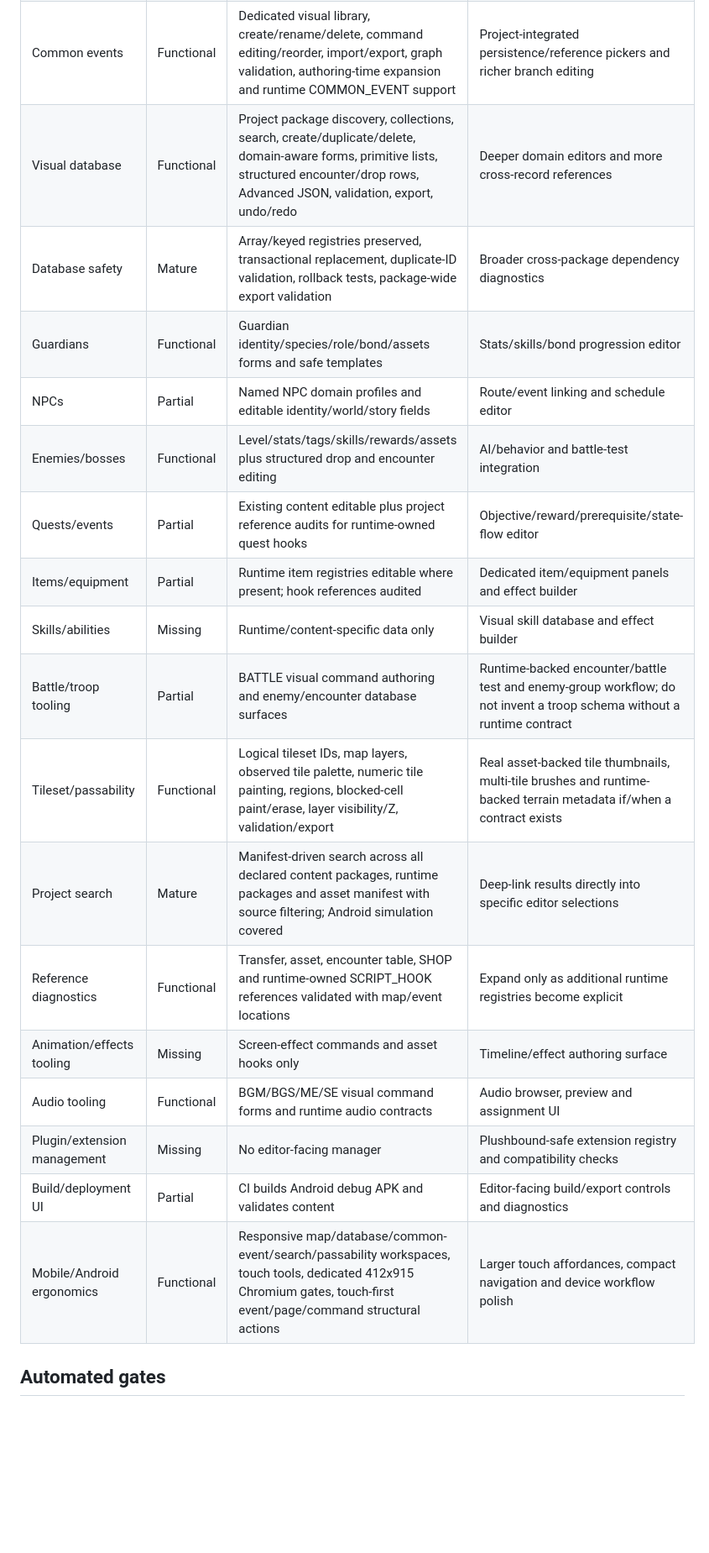
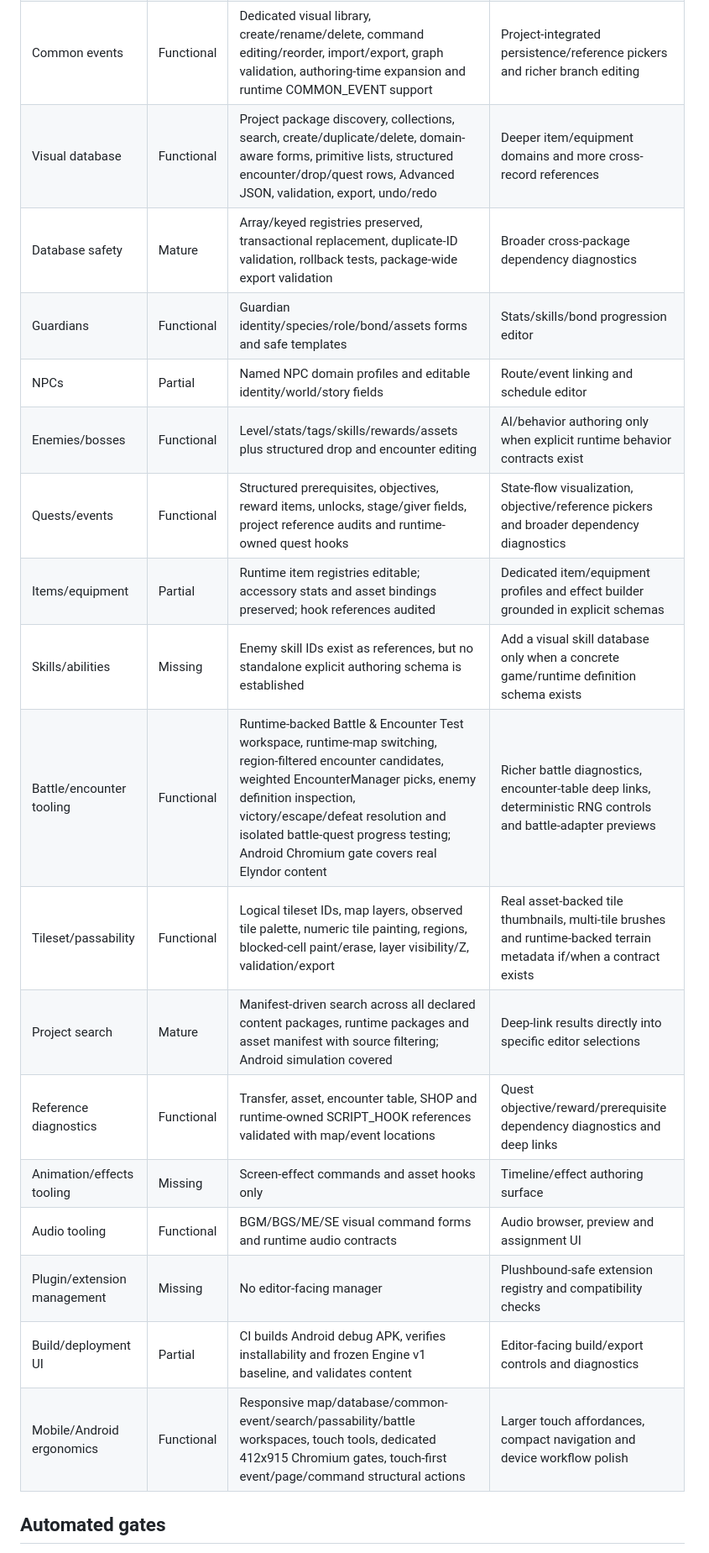
Before and after one commit to nobleknights015-maker/Plushbound-Legends-mobile, a Markdown page: docs/PLUSHBOUND_EDITOR_MV_PARITY_TRACKER.md, the part around one of its changes. Shown at 84% size. Drawn GitHub-style; blank space fills up the shorter version.

Commit message:
Advance battle and quest authoring parity tracker

```diff
--- a/docs/PLUSHBOUND_EDITOR_MV_PARITY_TRACKER.md
+++ b/docs/PLUSHBOUND_EDITOR_MV_PARITY_TRACKER.md
@@ -24,23 +24,23 @@ Target: mature RPG Maker MV-class authoring capability adapted to Plushbound Leg
 | Event pages | Mature | Pages, triggers, conditions, summaries, safe preservation, undo/redo, duplicate/reorder/delete with last-page protection | Rich visual condition builder and condition reference pickers |
 | Event commands | Mature | Full Engine v1 registry exposed; rich visual forms; command copy/paste/duplicate/reorder/delete; unknown future commands preserved and protected from destructive deletion | Branch/choice structure visualization and richer reference pickers |
 | Common events | Functional | Dedicated visual library, create/rename/delete, command editing/reorder, import/export, graph validation, authoring-time expansion and runtime COMMON_EVENT support | Project-integrated persistence/reference pickers and richer branch editing |
-| Visual database | Functional | Project package discovery, collections, search, create/duplicate/delete, domain-aware forms, primitive lists, structured encounter/drop rows, Advanced JSON, validation, export, undo/redo | Deeper domain editors and more cross-record references |
+| Visual database | Functional | Project package discovery, collections, search, create/duplicate/delete, domain-aware forms, primitive lists, structured encounter/drop/quest rows, Advanced JSON, validation, export, undo/redo | Deeper item/equipment domains and more cross-record references |
 | Database safety | Mature | Array/keyed registries preserved, transactional replacement, duplicate-ID validation, rollback tests, package-wide export validation | Broader cross-package dependency diagnostics |
 | Guardians | Functional | Guardian identity/species/role/bond/assets forms and safe templates | Stats/skills/bond progression editor |
 | NPCs | Partial | Named NPC domain profiles and editable identity/world/story fields | Route/event linking and schedule editor |
-| Enemies/bosses | Functional | Level/stats/tags/skills/rewards/assets plus structured drop and encounter editing | AI/behavior and battle-test integration |
-| Quests/events | Partial | Existing content editable plus project reference audits for runtime-owned quest hooks | Objective/reward/prerequisite/state-flow editor |
-| Items/equipment | Partial | Runtime item registries editable where present; hook references audited | Dedicated item/equipment panels and effect builder |
-| Skills/abilities | Missing | Runtime/content-specific data only | Visual skill database and effect builder |
-| Battle/troop tooling | Partial | BATTLE visual command authoring and enemy/encounter database surfaces | Runtime-backed encounter/battle test and enemy-group workflow; do not invent a troop schema without a runtime contract |
+| Enemies/bosses | Functional | Level/stats/tags/skills/rewards/assets plus structured drop and encounter editing | AI/behavior authoring only when explicit runtime behavior contracts exist |
+| Quests/events | Functional | Structured prerequisites, objectives, reward items, unlocks, stage/giver fields, project reference audits and runtime-owned quest hooks | State-flow visualization, objective/reference pickers and broader dependency diagnostics |
+| Items/equipment | Partial | Runtime item registries editable; accessory stats and asset bindings preserved; hook references audited | Dedicated item/equipment profiles and effect builder grounded in explicit schemas |
+| Skills/abilities | Missing | Enemy skill IDs exist as references, but no standalone explicit authoring schema is established | Add a visual skill database only when a concrete game/runtime definition schema exists |
+| Battle/encounter tooling | Functional | Runtime-backed Battle & Encounter Test workspace, runtime-map switching, region-filtered encounter candidates, weighted EncounterManager picks, enemy definition inspection, victory/escape/defeat resolution and isolated battle-quest progress testing; Android Chromium gate covers real Elyndor content | Richer battle diagnostics, encounter-table deep links, deterministic RNG controls and battle-adapter previews |
 | Tileset/passability | Functional | Logical tileset IDs, map layers, observed tile palette, numeric tile painting, regions, blocked-cell paint/erase, layer visibility/Z, validation/export | Real asset-backed tile thumbnails, multi-tile brushes and runtime-backed terrain metadata if/when a contract exists |
 | Project search | Mature | Manifest-driven search across all declared content packages, runtime packages and asset manifest with source filtering; Android simulation covered | Deep-link results directly into specific editor selections |
-| Reference diagnostics | Functional | Transfer, asset, encounter table, SHOP and runtime-owned SCRIPT_HOOK references validated with map/event locations | Expand only as additional runtime registries become explicit |
+| Reference diagnostics | Functional | Transfer, asset, encounter table, SHOP and runtime-owned SCRIPT_HOOK references validated with map/event locations | Quest objective/reward/prerequisite dependency diagnostics and deep links |
 | Animation/effects tooling | Missing | Screen-effect commands and asset hooks only | Timeline/effect authoring surface |
 | Audio tooling | Functional | BGM/BGS/ME/SE visual command forms and runtime audio contracts | Audio browser, preview and assignment UI |
 | Plugin/extension management | Missing | No editor-facing manager | Plushbound-safe extension registry and compatibility checks |
-| Build/deployment UI | Partial | CI builds Android debug APK and validates content | Editor-facing build/export controls and diagnostics |
-| Mobile/Android ergonomics | Functional | Responsive map/database/common-event/search/passability workspaces, touch tools, dedicated 412x915 Chromium gates, touch-first event/page/command structural actions | Larger touch affordances, compact navigation and device workflow polish |
+| Build/deployment UI | Partial | CI builds Android debug APK, verifies installability and frozen Engine v1 baseline, and validates content | Editor-facing build/export controls and diagnostics |
+| Mobile/Android ergonomics | Functional | Responsive map/database/common-event/search/passability/battle workspaces, touch tools, dedicated 412x915 Chromium gates, touch-first event/page/command structural actions | Larger touch affordances, compact navigation and device workflow polish |
 
 ## Automated gates
 
```
Also changed, not shown: other parts of docs/PLUSHBOUND_EDITOR_MV_PARITY_TRACKER.md (+8 -6 lines).
